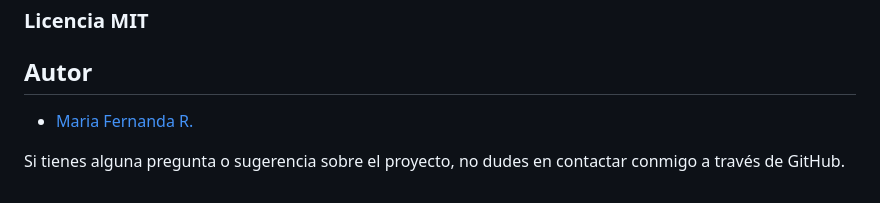
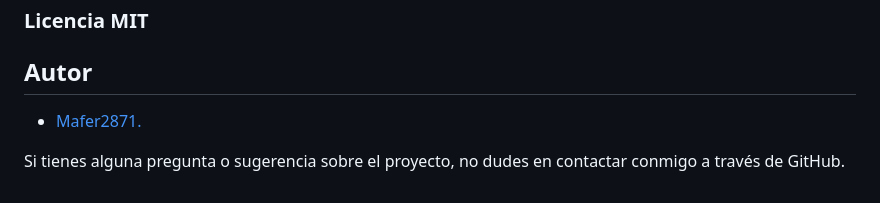
Before and after one commit to mafer2871/secretfriend, a Markdown page: README.md, the part around the change. Rendered like a GitHub page.

```diff
--- a/README.md
+++ b/README.md
@@ -121,6 +121,6 @@ Este proyecto está bajo la **Licencia MIT**. Esto significa que puedes usar, mo
 
 ## Autor
 
-- [Maria Fernanda R.](https://github.com/mafer2871)
+- [Mafer2871.](https://github.com/mafer2871)
 
 Si tienes alguna pregunta o sugerencia sobre el proyecto, no dudes en contactar conmigo a través de GitHub.
```
